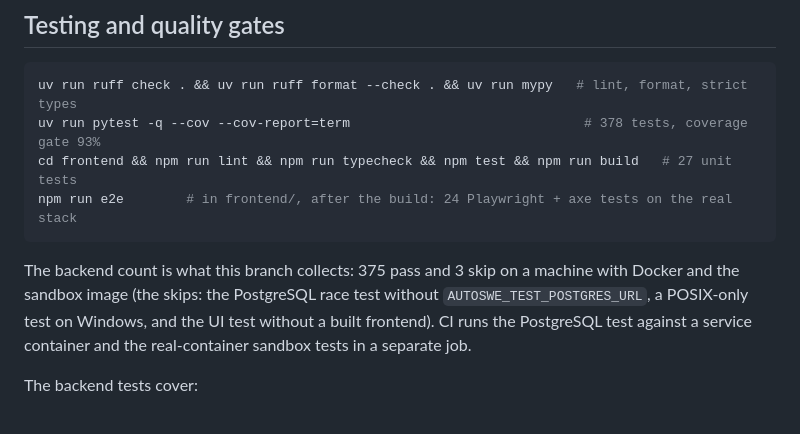
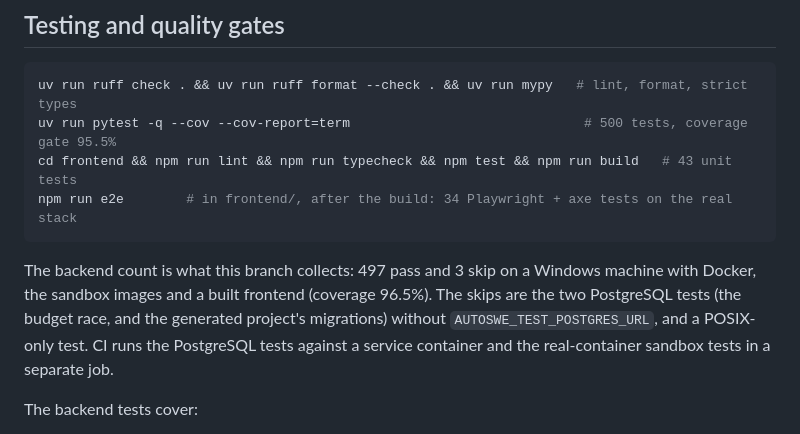
Before and after one commit to Arya-9989/Autonomous-AI-Software-Engineering-Platform, a Markdown page: README.md, the part around the change. Rendered like a GitHub page.

Commit message:
docs: README test counts measured on this branch
500 backend tests (497 pass, 3 skip without PostgreSQL or POSIX), coverage
96.5% against the 95.5% gate, 43 frontend unit tests and 34 Playwright
tests.

Co-Authored-By: Claude Opus 5.5 <noreply@anthropic.com>

````diff
--- a/README.md
+++ b/README.md
@@ -519,15 +519,16 @@ development its Docker image was also built and run, and it reported `healthy`.
 
 ```bash
 uv run ruff check . && uv run ruff format --check . && uv run mypy   # lint, format, strict types
-uv run pytest -q --cov --cov-report=term                              # 378 tests, coverage gate 93%
-cd frontend && npm run lint && npm run typecheck && npm test && npm run build   # 27 unit tests
-npm run e2e        # in frontend/, after the build: 24 Playwright + axe tests on the real stack
+uv run pytest -q --cov --cov-report=term                              # 500 tests, coverage gate 95.5%
+cd frontend && npm run lint && npm run typecheck && npm test && npm run build   # 43 unit tests
+npm run e2e        # in frontend/, after the build: 34 Playwright + axe tests on the real stack
 ```
 
-The backend count is what this branch collects: 375 pass and 3 skip on a machine with Docker and
-the sandbox image (the skips: the PostgreSQL race test without `AUTOSWE_TEST_POSTGRES_URL`, a
-POSIX-only test on Windows, and the UI test without a built frontend). CI runs the PostgreSQL test
-against a service container and the real-container sandbox tests in a separate job.
+The backend count is what this branch collects: 497 pass and 3 skip on a Windows machine with
+Docker, the sandbox images and a built frontend (coverage 96.5%). The skips are the two PostgreSQL
+tests (the budget race, and the generated project's migrations) without
+`AUTOSWE_TEST_POSTGRES_URL`, and a POSIX-only test. CI runs the PostgreSQL tests against a service
+container and the real-container sandbox tests in a separate job.
 
 The backend tests cover:
 
````
